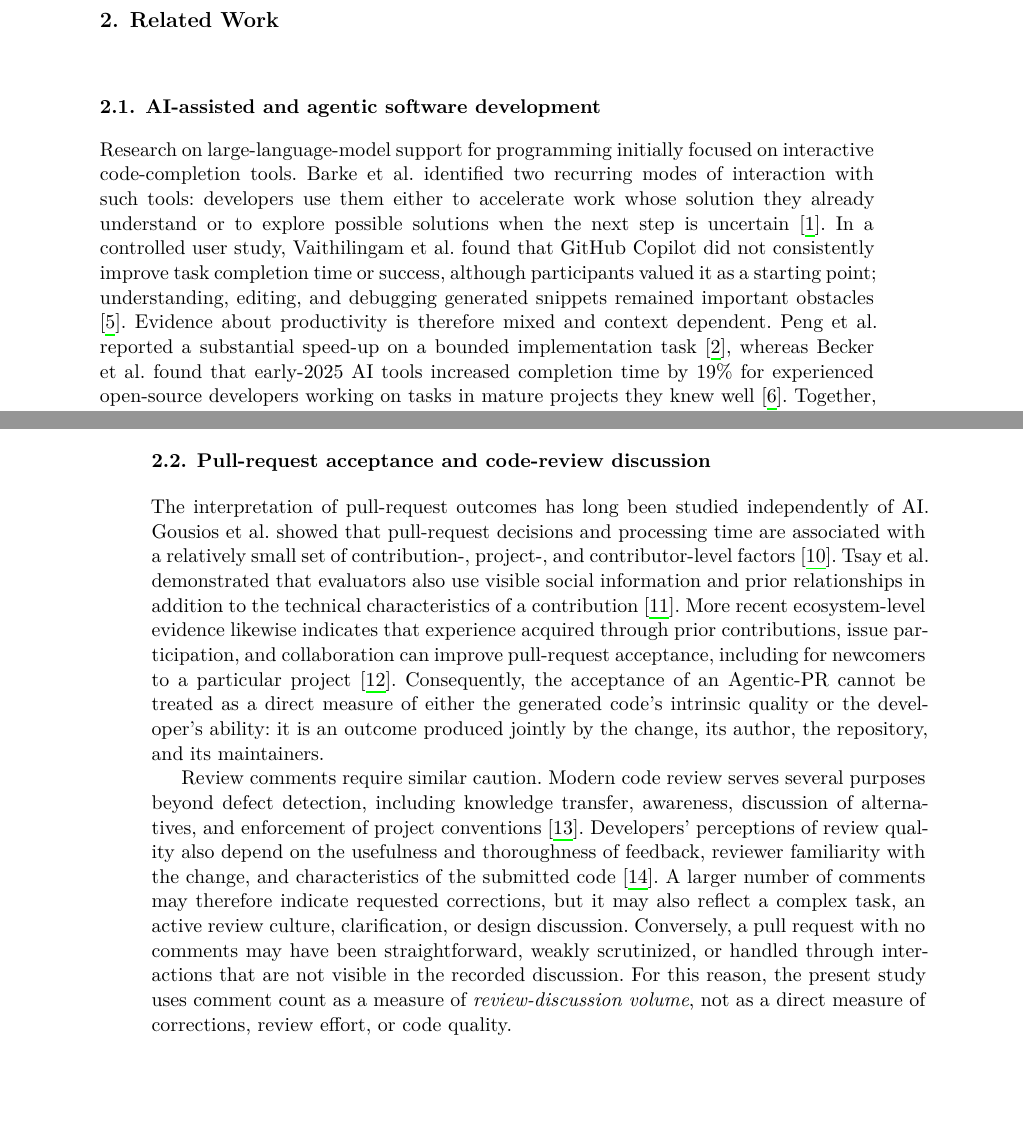
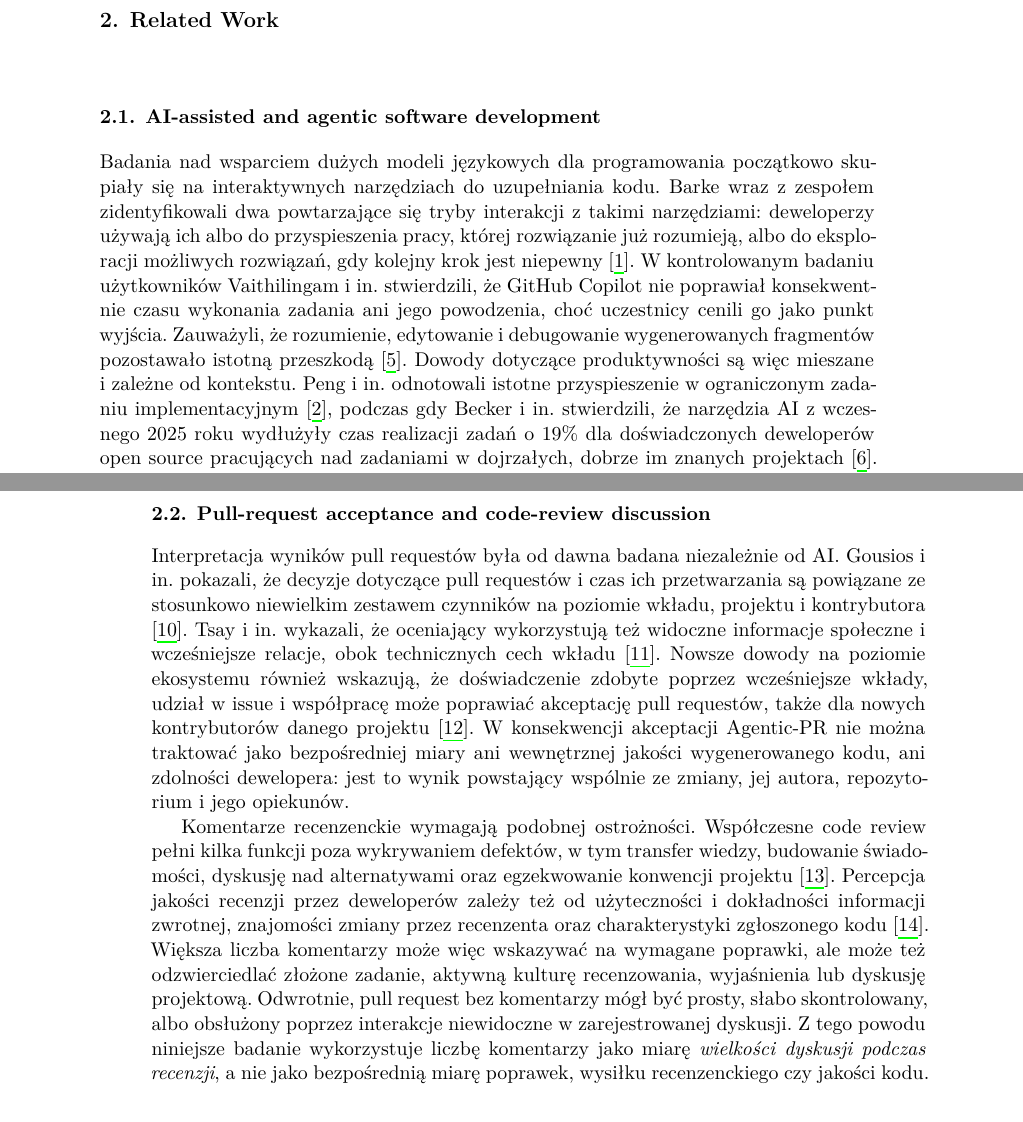
Before and after one commit to Sobczakus1658/Research-project, a LaTeX document (ei-paper/main.tex, which reads ei-paper/2-related.tex): two parts of pages 4 and 5 of 22, joined at a grey line, cut so that both start at the same text. Compiled offline with XeLaTeX; a LaTeX package or settings file that is missing is left out.

Commit message:
add polish version of related.tex

```diff
--- a/ei-paper/2-related.tex
+++ b/ei-paper/2-related.tex
@@ -1,16 +1,14 @@
 \section{Related Work}\label{sec:related}
 
 \subsection{AI-assisted and agentic software development}
+Badania nad wsparciem dużych modeli językowych dla programowania początkowo skupiały się na interaktywnych narzędziach do uzupełniania kodu. Barke wraz z zespołem zidentyfikowali dwa powtarzające się tryby interakcji z takimi narzędziami: deweloperzy używają ich albo do przyspieszenia pracy, której rozwiązanie już rozumieją, albo do eksploracji możliwych rozwiązań, gdy kolejny krok jest niepewny \cite{barke2023grounded}. W kontrolowanym badaniu użytkowników Vaithilingam i in. stwierdzili, że GitHub Copilot nie poprawiał konsekwentnie czasu wykonania zadania ani jego powodzenia, choć uczestnicy cenili go jako punkt wyjścia. Zauważyli, że rozumienie, edytowanie i debugowanie wygenerowanych fragmentów pozostawało istotną przeszkodą \cite{vaithilingam2022expectation}. Dowody dotyczące produktywności są więc mieszane i zależne od kontekstu. Peng i in. odnotowali istotne przyspieszenie w ograniczonym zadaniu implementacyjnym \cite{peng2023impact}, podczas gdy Becker i in. stwierdzili, że narzędzia AI z wczesnego 2025 roku wydłużyły czas realizacji zadań o 19\% dla doświadczonych deweloperów open source pracujących nad zadaniami w dojrzałych, dobrze im znanych projektach \cite{becker2025impact}. Razem te badania pokazują, że skutków wsparcia AI nie można wywnioskować wyłącznie z możliwości modelu - zależą one także od użytkownika, zadania, bazy kodu i wysiłku weryfikacyjnego.
 
-Research on large-language-model support for programming initially focused on interactive code-completion tools. Barke et al. identified two recurring modes of interaction with such tools: developers use them either to accelerate work whose solution they already understand or to explore possible solutions when the next step is uncertain \cite{barke2023grounded}. In a controlled user study, Vaithilingam et al. found that GitHub Copilot did not consistently improve task completion time or success, although participants valued it as a starting point; understanding, editing, and debugging generated snippets remained important obstacles \cite{vaithilingam2022expectation}. Evidence about productivity is therefore mixed and context dependent. Peng et al. reported a substantial speed-up on a bounded implementation task \cite{peng2023impact}, whereas Becker et al. found that early-2025 AI tools increased completion time by 19\% for experienced open-source developers working on tasks in mature projects they knew well \cite{becker2025impact}. Together, these studies show that the effects of AI assistance cannot be inferred from model capability alone: they also depend on the user, task, codebase, and verification effort.
-
-Coding agents extend this interaction model from local suggestions to repository-level actions and complete pull requests. Watanabe et al. studied 567 Claude Code pull requests across 157 open-source projects and found that 83.8\% were eventually merged; among the merged contributions, 45.1\% still required human revisions \cite{watanabe2025agentic}. Li et al. subsequently introduced AIDev, a substantially larger dataset covering pull requests created through several coding agents and enabling population-level studies of agentic development on GitHub \cite{li2026aidev}. Studies based on AIDev have begun to examine not only generated changes but also the human workflows surrounding them. Gao et al. observed that AI-co-authored pull requests were frequently submitted by contributors without prior code ownership and were often merged with little explicit feedback \cite{gao2026autopilot}. Peralta et al. further showed that merge and rejection labels alone are insufficient indicators of agent performance: only 35.7\% of rejected Agentic-PRs in their manually examined sample represented clear agent failures, while workflow constraints and absent decision rationales accounted for the remaining cases \cite{peralta2026decisions}. These findings motivate an interaction-aware view in which acceptance and review discussion describe different aspects of an agent-associated contribution.
+Agenci kodujący rozszerzają ten model interakcji z lokalnych sugestii na działania na poziomie całego repozytorium i kompletne pull requesty. Watanabe i in. przeanalizowali 567 pull requestów Claude Code w 157 projektach open source i stwierdzili, że 83,8\% z nich zostało ostatecznie scalonych; wśród scalonych wkładów 45,1\% nadal wymagało poprawek ze strony człowieka \cite{watanabe2025agentic}. Li i in. wprowadzili następnie AIDev, znacznie większy zbiór danych obejmujący pull requesty tworzone przez kilku agentów kodujących, umożliwiający badania na poziomie populacji dotyczące agentowego rozwoju oprogramowania na GitHub \cite{li2026aidev}. Badania oparte na AIDev zaczęły analizować nie tylko wygenerowane zmiany, ale też otaczające je ludzkie procesy pracy. Gao i in. zaobserwowali, że pull requesty współtworzone przez AI były często zgłaszane przez kontrybutorów bez wcześniejszego prawa własności do kodu i często scalane przy niewielkiej jawnej informacji zwrotnej \cite{gao2026autopilot}. Peralta i in. dodatkowo pokazali, że same etykiety scalenia i odrzucenia są niewystarczającym wskaźnikiem skuteczności agenta: tylko 35,7\% odrzuconych Agentic-PR w ich ręcznie zbadanej próbie stanowiło wyraźne błędy agenta, podczas gdy pozostałe przypadki wynikały z ograniczeń procesu pracy i braku uzasadnień decyzji \cite{peralta2026decisions}. Te wyniki motywują spojrzenie uwzględniające interakcję, w którym akceptacja i dyskusja podczas recenzji opisują różne aspekty wkładu powiązanego z agentem.
 
 \subsection{Pull-request acceptance and code-review discussion}
+Interpretacja wyników pull requestów była od dawna badana niezależnie od AI. Gousios i in. pokazali, że decyzje dotyczące pull requestów i czas ich przetwarzania są powiązane ze stosunkowo niewielkim zestawem czynników na poziomie wkładu, projektu i kontrybutora \cite{gousios2014pull}. Tsay i in. wykazali, że oceniający wykorzystują też widoczne informacje społeczne i wcześniejsze relacje, obok technicznych cech wkładu \cite{tsay2014influence}. Nowsze dowody na poziomie ekosystemu również wskazują, że doświadczenie zdobyte poprzez wcześniejsze wkłady, udział w issue i współpracę może poprawiać akceptację pull requestów, także dla nowych kontrybutorów danego projektu \cite{meijer2025ecosystem}. W konsekwencji akceptacji Agentic-PR nie można traktować jako bezpośredniej miary ani wewnętrznej jakości wygenerowanego kodu, ani zdolności dewelopera: jest to wynik powstający wspólnie ze zmiany, jej autora, repozytorium i jego opiekunów.
 
-The interpretation of pull-request outcomes has long been studied independently of AI. Gousios et al. showed that pull-request decisions and processing time are associated with a relatively small set of contribution-, project-, and contributor-level factors \cite{gousios2014pull}. Tsay et al. demonstrated that evaluators also use visible social information and prior relationships in addition to the technical characteristics of a contribution \cite{tsay2014influence}. More recent ecosystem-level evidence likewise indicates that experience acquired through prior contributions, issue participation, and collaboration can improve pull-request acceptance, including for newcomers to a particular project \cite{meijer2025ecosystem}. Consequently, the acceptance of an Agentic-PR cannot be treated as a direct measure of either the generated code's intrinsic quality or the developer's ability: it is an outcome produced jointly by the change, its author, the repository, and its maintainers.
-
-Review comments require similar caution. Modern code review serves several purposes beyond defect detection, including knowledge transfer, awareness, discussion of alternatives, and enforcement of project conventions \cite{bacchelli2013expectations}. Developers' perceptions of review quality also depend on the usefulness and thoroughness of feedback, reviewer familiarity with the change, and characteristics of the submitted code \cite{kononenko2016quality}. A larger number of comments may therefore indicate requested corrections, but it may also reflect a complex task, an active review culture, clarification, or design discussion. Conversely, a pull request with no comments may have been straightforward, weakly scrutinized, or handled through interactions that are not visible in the recorded discussion. For this reason, the present study uses comment count as a measure of \emph{review-discussion volume}, not as a direct measure of corrections, review effort, or code quality.
+Komentarze recenzenckie wymagają podobnej ostrożności. Współczesne code review pełni kilka funkcji poza wykrywaniem defektów, w tym transfer wiedzy, budowanie świadomości, dyskusję nad alternatywami oraz egzekwowanie konwencji projektu \cite{bacchelli2013expectations}. Percepcja jakości recenzji przez deweloperów zależy też od użyteczności i dokładności informacji zwrotnej, znajomości zmiany przez recenzenta oraz charakterystyki zgłoszonego kodu \cite{kononenko2016quality}. Większa liczba komentarzy może więc wskazywać na wymagane poprawki, ale może też odzwierciedlać złożone zadanie, aktywną kulturę recenzowania, wyjaśnienia lub dyskusję projektową. Odwrotnie, pull request bez komentarzy mógł być prosty, słabo skontrolowany, albo obsłużony poprzez interakcje niewidoczne w zarejestrowanej dyskusji. Z tego powodu niniejsze badanie wykorzystuje liczbę komentarzy jako miarę \emph{wielkości dyskusji podczas recenzji}, a nie jako bezpośrednią miarę poprawek, wysiłku recenzenckiego czy jakości kodu.
 
 \subsection{Developer experience in studies of agentic contributions}
 
```
Also changed, not shown: ei-paper/2-related.tex (6 more changed lines).
